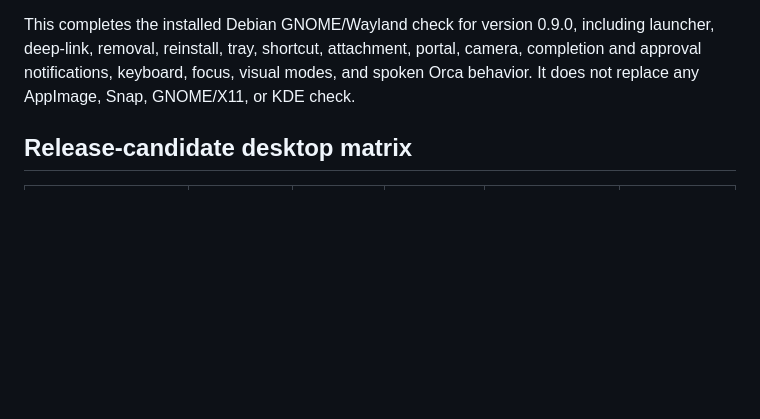
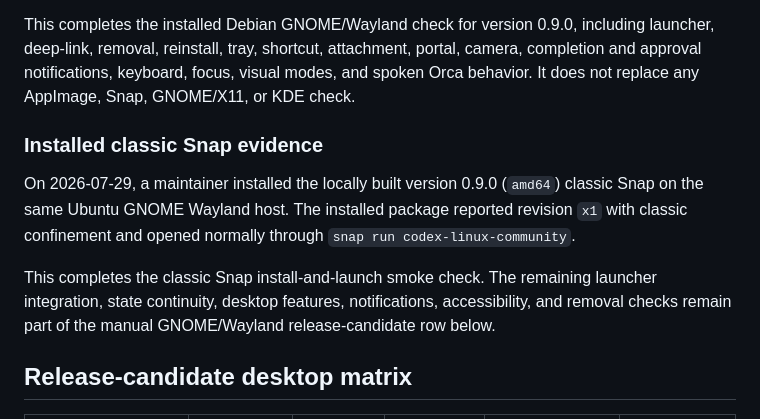
Before and after one commit to zk274/codexishforge, a Markdown page: docs/DESKTOP-COMPATIBILITY.md, the part around the change. Drawn GitHub-style; blank space fills up the shorter version.

Commit message:
docs(release): record classic Snap launch

```diff
--- a/docs/DESKTOP-COMPATIBILITY.md
+++ b/docs/DESKTOP-COMPATIBILITY.md
@@ -56,6 +56,12 @@ On 2026-07-29, a maintainer completed the Debian install lifecycle for version 0
 
 This completes the installed Debian GNOME/Wayland check for version 0.9.0, including launcher, deep-link, removal, reinstall, tray, shortcut, attachment, portal, camera, completion and approval notifications, keyboard, focus, visual modes, and spoken Orca behavior. It does not replace any AppImage, Snap, GNOME/X11, or KDE check.
 
+### Installed classic Snap evidence
+
+On 2026-07-29, a maintainer installed the locally built version 0.9.0 (`amd64`) classic Snap on the same Ubuntu GNOME Wayland host. The installed package reported revision `x1` with classic confinement and opened normally through `snap run codex-linux-community`.
+
+This completes the classic Snap install-and-launch smoke check. The remaining launcher integration, state continuity, desktop features, notifications, accessibility, and removal checks remain part of the manual GNOME/Wayland release-candidate row below.
+
 ## Release-candidate desktop matrix
 
 | Desktop/session | AppImage | Debian | Classic Snap | Keyboard and screen reader | Status |
```
